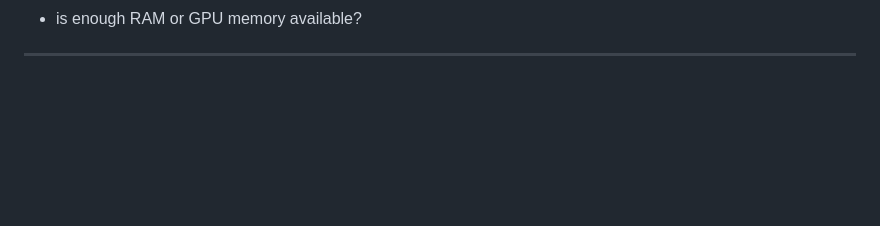
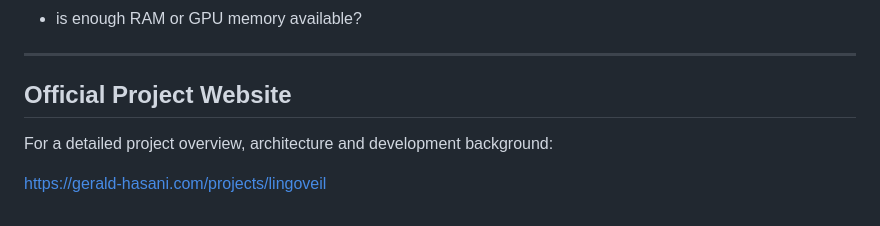
Before and after one commit to Gerald-Ha/LingoVeil, a Markdown page: README.md, the part around the change. Rendered like a GitHub page; blank space fills up the shorter version.

Commit message:
Add official project website section to README
Added official project website link for more information.

```diff
--- a/README.md
+++ b/README.md
@@ -691,3 +691,9 @@ If you experience problems, check the following first:
 - is enough RAM or GPU memory available?
 
 ---
+
+## Official Project Website
+
+For a detailed project overview, architecture and development background:
+
+https://gerald-hasani.com/projects/lingoveil
```
